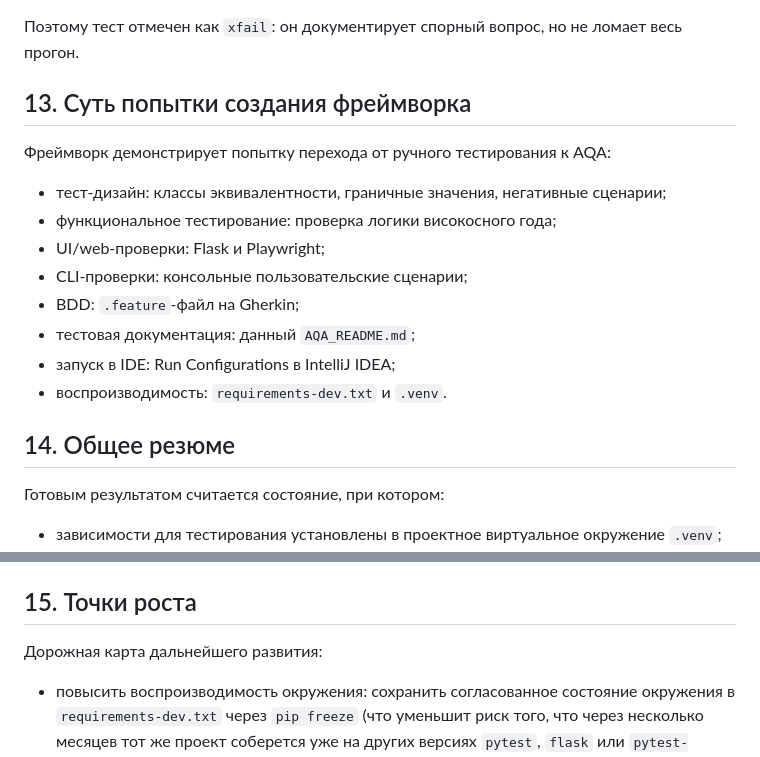
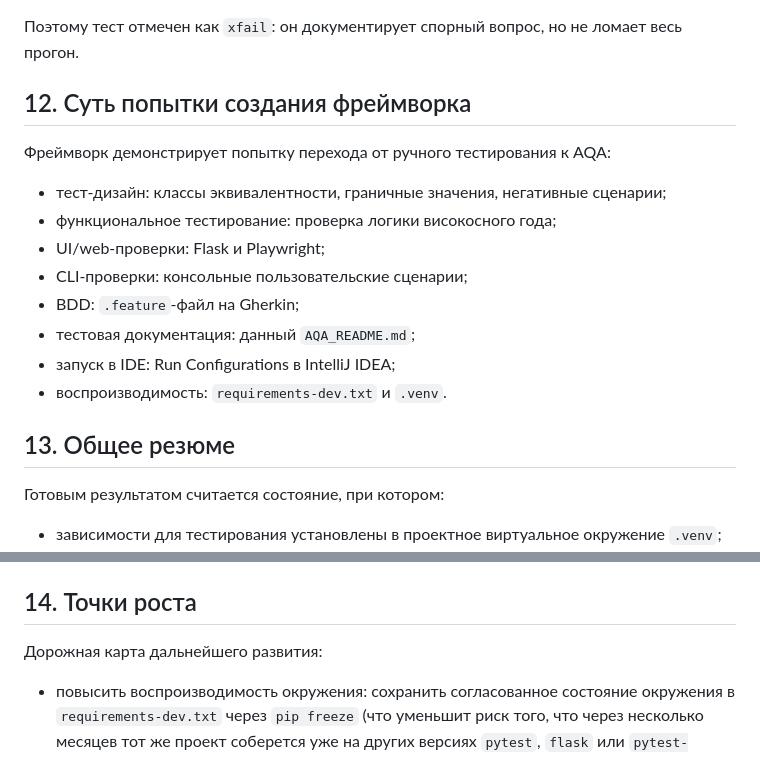
Before and after one commit to ileus-cloud/leap_year_py-vibe-code, a Markdown page: AQA_README.md, 2 parts joined by grey strips. GitHub-like rendering.

Commit message:
Минорные дополнения

```diff
--- a/AQA_README.md
+++ b/AQA_README.md
@@ -426,7 +426,7 @@ tests/test_input_validation.py
 Поэтому тест отмечен как `xfail`: он документирует спорный вопрос, но не ломает весь прогон.
 
 
-## 13. Суть попытки создания фреймворка
+## 12. Суть попытки создания фреймворка
 
 Фреймворк демонстрирует попытку перехода от ручного тестирования к AQA:
 
@@ -440,7 +440,7 @@ tests/test_input_validation.py
 - воспроизводимость: `requirements-dev.txt` и `.venv`.
 
 
-## 14. Общее резюме
+## 13. Общее резюме
 
 Готовым результатом считается состояние, при котором:
 
@@ -461,7 +461,7 @@ tests/test_input_validation.py
 - итоговая документация по автотестам зафиксирована в `AQA_README.md`.
 
 
-## 15. Точки роста
+## 14. Точки роста
 
 Дорожная карта дальнейшего развития:
 
```
